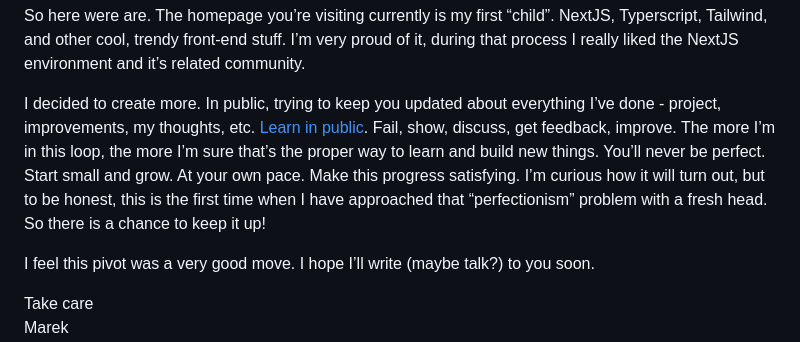
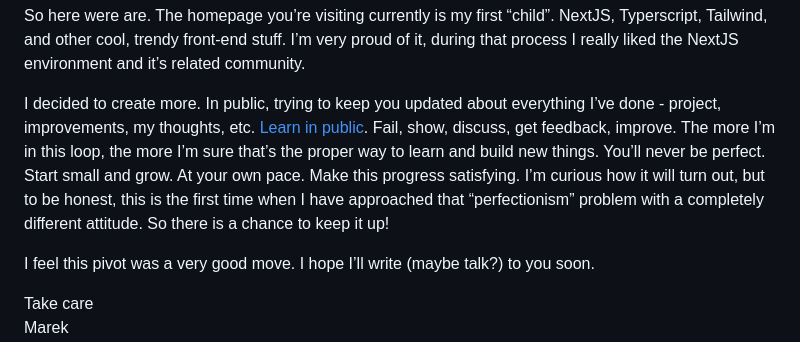
Before and after one commit to mkpanq/mkpanq_com, a Markdown page: posts/hello_world.md, the part around the change. Drawn GitHub-style.

```diff
--- a/posts/hello_world.md
+++ b/posts/hello_world.md
@@ -26,7 +26,7 @@ So I’ve decided  - f&$%k it. If I can’t create the perfect product in privat
 
 So here were are. The homepage you’re visiting currently is my first “child”. NextJS, Typerscript, Tailwind, and other cool, trendy front-end stuff. I’m very proud of it, during that process I really liked the NextJS environment and it’s related community.
 
-I decided to create more. In public, trying to keep you updated about everything I’ve done - project, improvements, my thoughts, etc. [Learn in public](https://www.swyx.io/learn-in-public). Fail, show, discuss, get feedback, improve. The more I’m in this loop, the more I’m sure that’s the proper way to learn and build new things. You’ll never be perfect. Start small and grow. At your own pace. Make this progress satisfying. I’m curious how it will turn out, but to be honest, this is the first time when I have approached that “perfectionism” problem with a fresh head. So there is a chance to keep it up!
+I decided to create more. In public, trying to keep you updated about everything I’ve done - project, improvements, my thoughts, etc. [Learn in public](https://www.swyx.io/learn-in-public). Fail, show, discuss, get feedback, improve. The more I’m in this loop, the more I’m sure that’s the proper way to learn and build new things. You’ll never be perfect. Start small and grow. At your own pace. Make this progress satisfying. I’m curious how it will turn out, but to be honest, this is the first time when I have approached that “perfectionism” problem with a completely different attitude. So there is a chance to keep it up!
 
 I feel this pivot was a very good move. I hope I’ll write (maybe talk?) to you soon.
 
```
